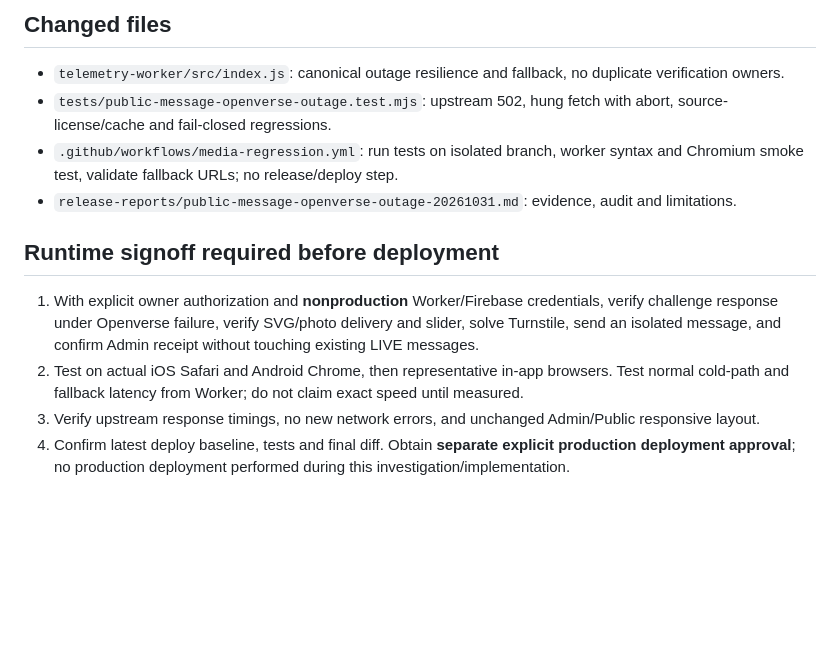
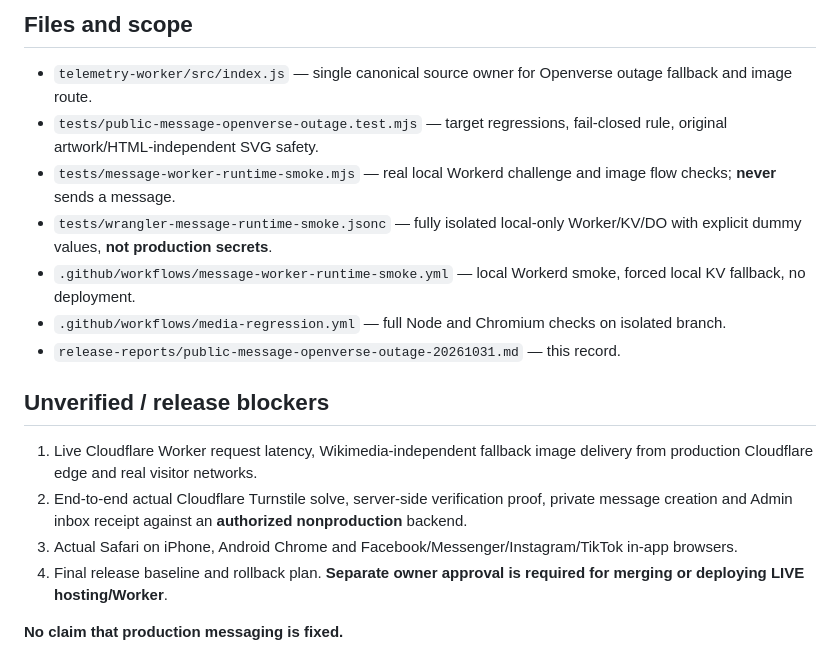
Before and after one commit to shin-ich1/Myportfolio, a Markdown page: release-reports/public-message-openverse-outage-20261031.md, the part around one of its changes. GitHub-like rendering; blank space fills up the shorter version.

```diff
--- a/release-reports/public-message-openverse-outage-20261031.md
+++ b/release-reports/public-message-openverse-outage-20261031.md
@@ -31,12 +35,17 @@ All fallback images retain creator/title/landing-page metadata and only use exis
 
-## Changed files
-- `telemetry-worker/src/index.js`: canonical outage resilience and fallback, no duplicate verification owners.
-- `tests/public-message-openverse-outage.test.mjs`: upstream 502, hung fetch with abort, source-license/cache and fail-closed regressions.
-- `.github/workflows/media-regression.yml`: run tests on isolated branch, worker syntax and Chromium smoke test, validate fallback URLs; no release/deploy step.
-- `release-reports/public-message-openverse-outage-20261031.md`: evidence, audit and limitations.
+## Files and scope
+- `telemetry-worker/src/index.js` — single canonical source owner for Openverse outage fallback and image route.
+- `tests/public-message-openverse-outage.test.mjs` — target regressions, fail-closed rule, original artwork/HTML-independent SVG safety.
+- `tests/message-worker-runtime-smoke.mjs` — real local Workerd challenge and image flow checks; **never** sends a message.
+- `tests/wrangler-message-runtime-smoke.jsonc` — fully isolated local-only Worker/KV/DO with explicit dummy values, **not production secrets**.
+- `.github/workflows/message-worker-runtime-smoke.yml` — local Workerd smoke, forced local KV fallback, no deployment.
+- `.github/workflows/media-regression.yml` — full Node and Chromium checks on isolated branch.
+- `release-reports/public-message-openverse-outage-20261031.md` — this record.
 
-## Runtime signoff required before deployment
-1. With explicit owner authorization and **nonproduction** Worker/Firebase credentials, verify challenge response under Openverse failure, verify SVG/photo delivery and slider, solve Turnstile, send an isolated message, and confirm Admin receipt without touching existing LIVE messages.
-2. Test on actual iOS Safari and Android Chrome, then representative in-app browsers. Test normal cold-path and fallback latency from Worker; do not claim exact speed until measured.
-3. Verify upstream response timings, no new network errors, and unchanged Admin/Public responsive layout.
-4. Confirm latest deploy baseline, tests and final diff. Obtain **separate explicit production deployment approval**; no production deployment performed during this investigation/implementation.
+## Unverified / release blockers
+1. Live Cloudflare Worker request latency, Wikimedia-independent fallback image delivery from production Cloudflare edge and real visitor networks.
+2. End-to-end actual Cloudflare Turnstile solve, server-side verification proof, private message creation and Admin inbox receipt against an **authorized nonproduction** backend.
+3. Actual Safari on iPhone, Android Chrome and Facebook/Messenger/Instagram/TikTok in-app browsers.
+4. Final release baseline and rollback plan. **Separate owner approval is required for merging or deploying LIVE hosting/Worker**.
+
+**No claim that production messaging is fixed.**
```
Also changed, not shown: other parts of release-reports/public-message-openverse-outage-20261031.md (+28 -24 lines).
